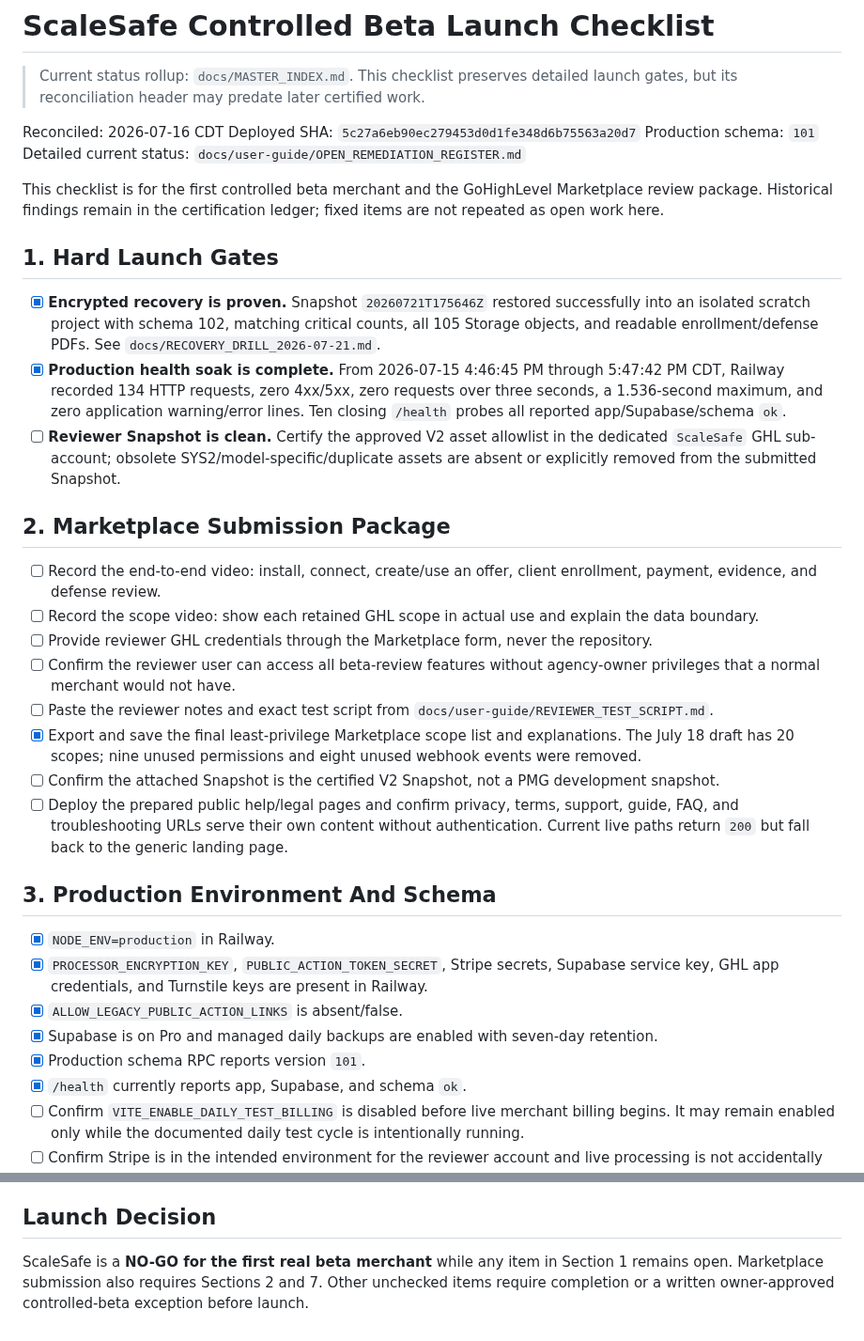
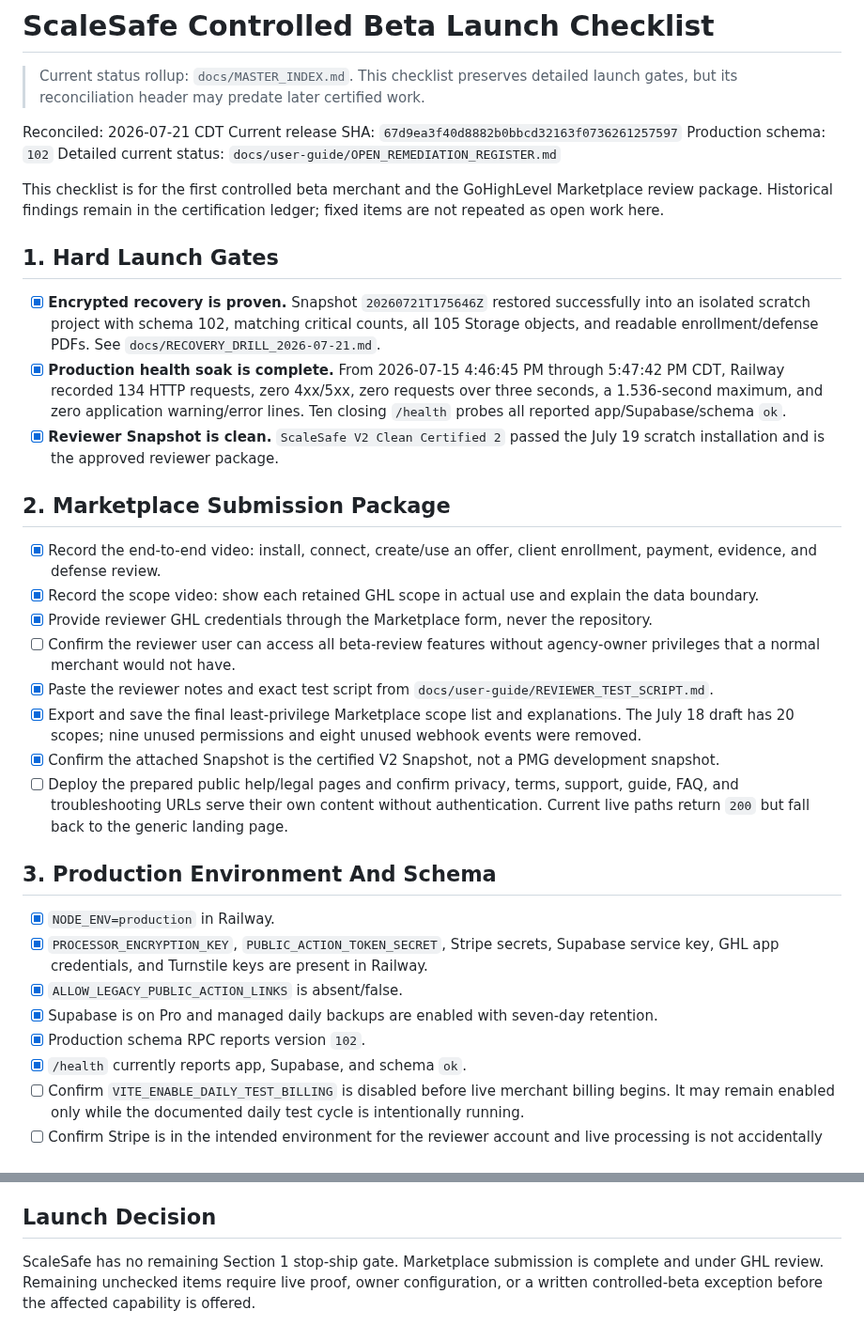
Before and after one commit to Pkorn79/ScaleSafe, a Markdown page: docs/LAUNCH_READINESS_CHECKLIST.md, 2 parts joined by grey strips. Shown at 94% size. Rendered like a GitHub page.

```diff
--- a/docs/LAUNCH_READINESS_CHECKLIST.md
+++ b/docs/LAUNCH_READINESS_CHECKLIST.md
@@ -2,9 +2,9 @@
 
 > Current status rollup: `docs/MASTER_INDEX.md`. This checklist preserves detailed launch gates, but its reconciliation header may predate later certified work.
 
-Reconciled: 2026-07-16 CDT
-Deployed SHA: `5c27a6eb90ec279453d0d1fe348d6b75563a20d7`
-Production schema: `101`
+Reconciled: 2026-07-21 CDT
+Current release SHA: `67d9ea3f40d8882b0bbcd32163f0736261257597`
+Production schema: `102`
 Detailed current status: `docs/user-guide/OPEN_REMEDIATION_REGISTER.md`
 
 This checklist is for the first controlled beta merchant and the GoHighLevel Marketplace review package. Historical findings remain in the certification ledger; fixed items are not repeated as open work here.
@@ -13,17 +13,17 @@ This checklist is for the first controlled beta merchant and the GoHighLevel Mar
 
 - [x] **Encrypted recovery is proven.** Snapshot `20260721T175646Z` restored successfully into an isolated scratch project with schema 102, matching critical counts, all 105 Storage objects, and readable enrollment/defense PDFs. See `docs/RECOVERY_DRILL_2026-07-21.md`.
 - [x] **Production health soak is complete.** From 2026-07-15 4:46:45 PM through 5:47:42 PM CDT, Railway recorded 134 HTTP requests, zero 4xx/5xx, zero requests over three seconds, a 1.536-second maximum, and zero application warning/error lines. Ten closing `/health` probes all reported app/Supabase/schema `ok`.
-- [ ] **Reviewer Snapshot is clean.** Certify the approved V2 asset allowlist in the dedicated `ScaleSafe` GHL sub-account; obsolete SYS2/model-specific/duplicate assets are absent or explicitly removed from the submitted Snapshot.
+- [x] **Reviewer Snapshot is clean.** `ScaleSafe V2 Clean Certified 2` passed the July 19 scratch installation and is the approved reviewer package.
 
 ## 2. Marketplace Submission Package
 
-- [ ] Record the end-to-end video: install, connect, create/use an offer, client enrollment, payment, evidence, and defense review.
-- [ ] Record the scope video: show each retained GHL scope in actual use and explain the data boundary.
-- [ ] Provide reviewer GHL credentials through the Marketplace form, never the repository.
+- [x] Record the end-to-end video: install, connect, create/use an offer, client enrollment, payment, evidence, and defense review.
+- [x] Record the scope video: show each retained GHL scope in actual use and explain the data boundary.
+- [x] Provide reviewer GHL credentials through the Marketplace form, never the repository.
 - [ ] Confirm the reviewer user can access all beta-review features without agency-owner privileges that a normal merchant would not have.
-- [ ] Paste the reviewer notes and exact test script from `docs/user-guide/REVIEWER_TEST_SCRIPT.md`.
+- [x] Paste the reviewer notes and exact test script from `docs/user-guide/REVIEWER_TEST_SCRIPT.md`.
 - [x] Export and save the final least-privilege Marketplace scope list and explanations. The July 18 draft has 20 scopes; nine unused permissions and eight unused webhook events were removed.
-- [ ] Confirm the attached Snapshot is the certified V2 Snapshot, not a PMG development snapshot.
+- [x] Confirm the attached Snapshot is the certified V2 Snapshot, not a PMG development snapshot.
 - [ ] Deploy the prepared public help/legal pages and confirm privacy, terms, support, guide, FAQ, and troubleshooting URLs serve their own content without authentication. Current live paths return `200` but fall back to the generic landing page.
 
 ## 3. Production Environment And Schema
@@ -32,7 +32,7 @@ This checklist is for the first controlled beta merchant and the GoHighLevel Mar
 - [x] `PROCESSOR_ENCRYPTION_KEY`, `PUBLIC_ACTION_TOKEN_SECRET`, Stripe secrets, Supabase service key, GHL app credentials, and Turnstile keys are present in Railway.
 - [x] `ALLOW_LEGACY_PUBLIC_ACTION_LINKS` is absent/false.
 - [x] Supabase is on Pro and managed daily backups are enabled with seven-day retention.
-- [x] Production schema RPC reports version `101`.
+- [x] Production schema RPC reports version `102`.
 - [x] `/health` currently reports app, Supabase, and schema `ok`.
 - [ ] Confirm `VITE_ENABLE_DAILY_TEST_BILLING` is disabled before live merchant billing begins. It may remain enabled only while the documented daily test cycle is intentionally running.
 - [ ] Confirm Stripe is in the intended environment for the reviewer account and live processing is not accidentally enabled for review tests.
@@ -109,4 +109,4 @@ This checklist is for the first controlled beta merchant and the GoHighLevel Mar
 
 ## Launch Decision
 
-ScaleSafe is a **NO-GO for the first real beta merchant** while any item in Section 1 remains open. Marketplace submission also requires Sections 2 and 7. Other unchecked items require completion or a written owner-approved controlled-beta exception before launch.
+ScaleSafe has no remaining Section 1 stop-ship gate. Marketplace submission is complete and under GHL review. Remaining unchecked items require live proof, owner configuration, or a written controlled-beta exception before the affected capability is offered.
```
Also changed, not shown: docs/user-guide/OPEN_REMEDIATION_REGISTER.md (+7 -9 lines).
